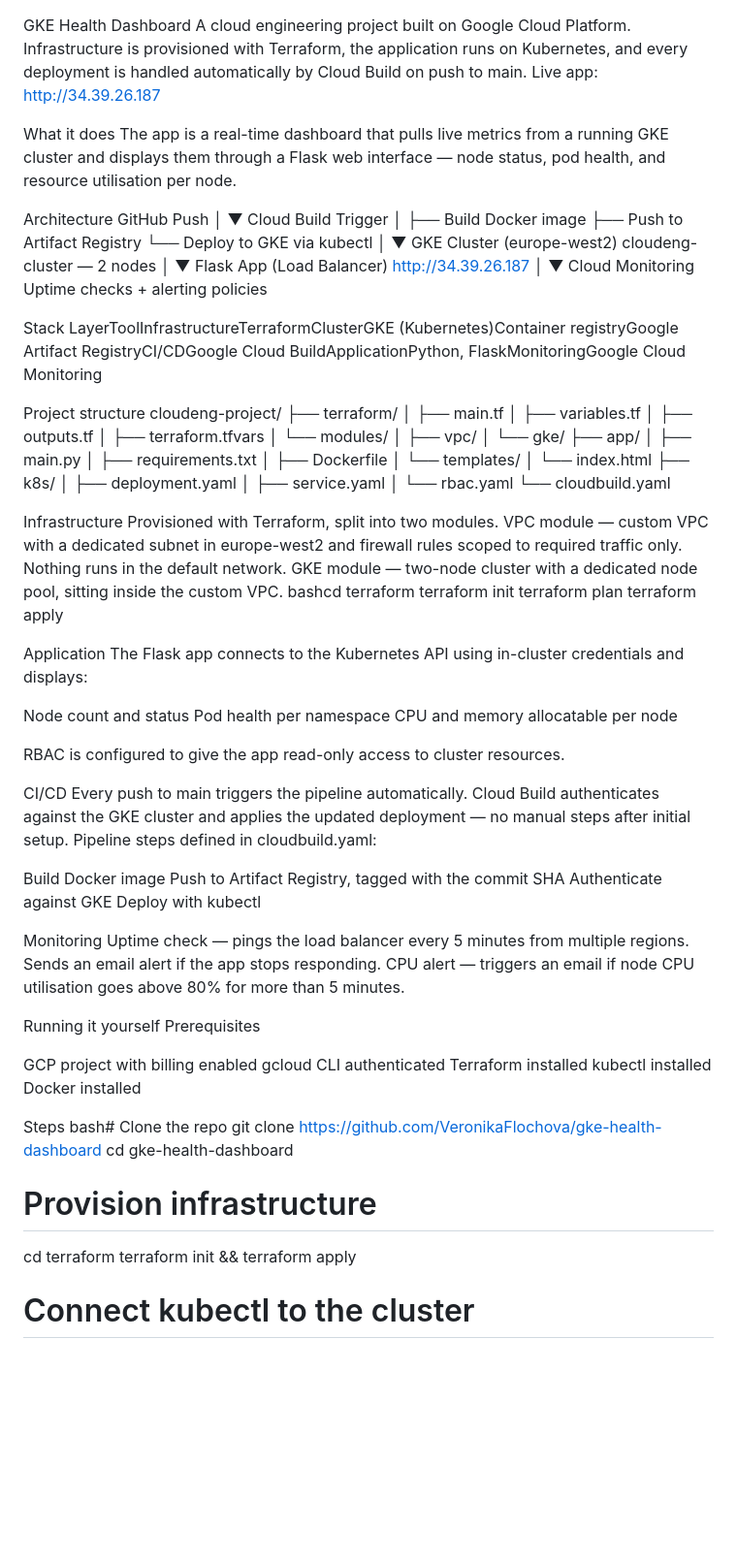
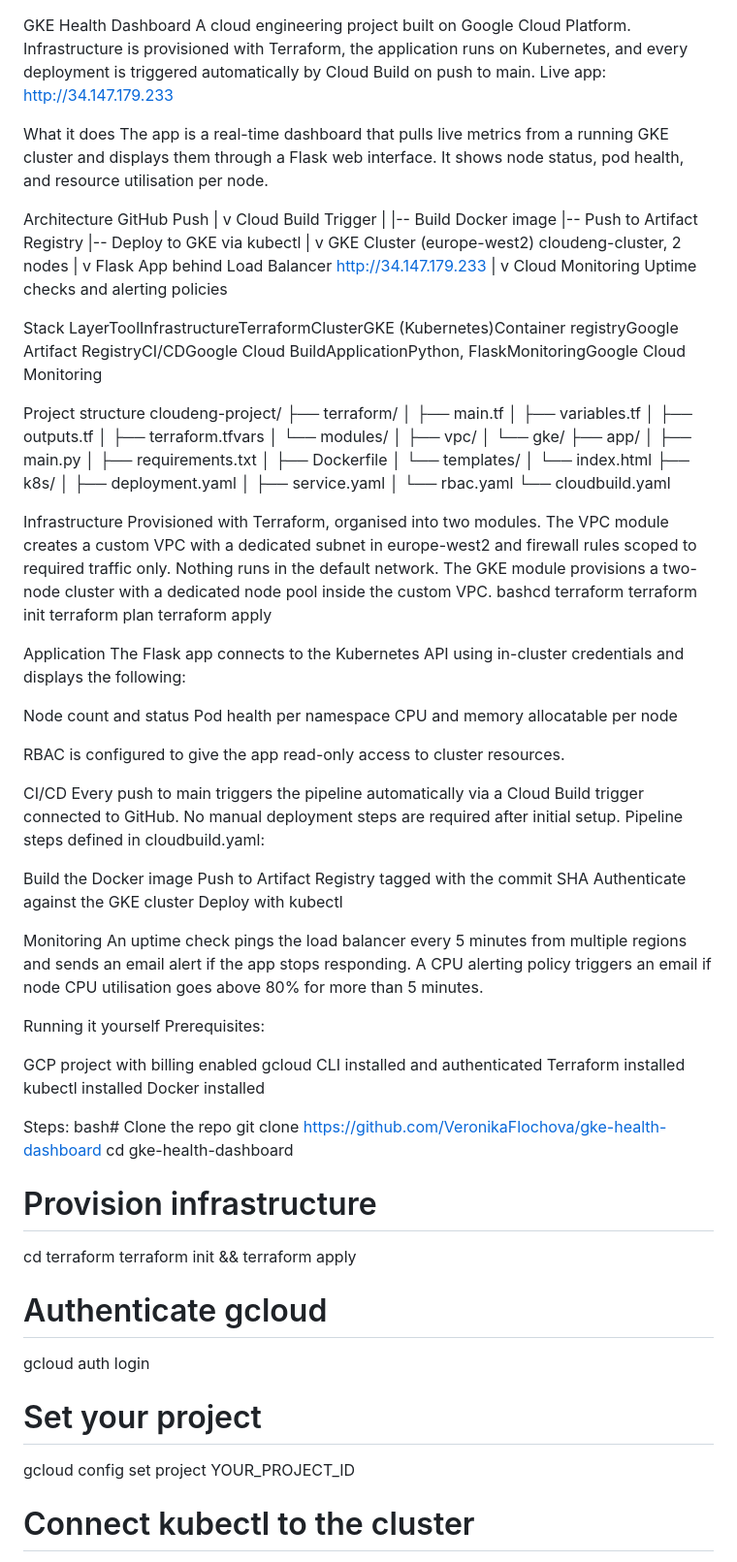
Before and after one commit to VeronikaFlochova/gke-health-dashboard, a Markdown page: README.md, the part around one of its changes. Shown at 97% size. GitHub-like rendering; blank space fills up the shorter version.

Commit message:
docs: rewrite README

```diff
--- a/README.md
+++ b/README.md
@@ -1,31 +1,31 @@
 GKE Health Dashboard
-A cloud engineering project built on Google Cloud Platform. Infrastructure is provisioned with Terraform, the application runs on Kubernetes, and every deployment is handled automatically by Cloud Build on push to main.
-Live app: http://34.39.26.187
+A cloud engineering project built on Google Cloud Platform. Infrastructure is provisioned with Terraform, the application runs on Kubernetes, and every deployment is triggered automatically by Cloud Build on push to main.
+Live app: http://34.147.179.233
 
 What it does
-The app is a real-time dashboard that pulls live metrics from a running GKE cluster and displays them through a Flask web interface — node status, pod health, and resource utilisation per node.
+The app is a real-time dashboard that pulls live metrics from a running GKE cluster and displays them through a Flask web interface. It shows node status, pod health, and resource utilisation per node.
 
 Architecture
 GitHub Push
-    │
-    ▼
+    |
+    v
 Cloud Build Trigger
-    │
-    ├── Build Docker image
-    ├── Push to Artifact Registry
-    └── Deploy to GKE via kubectl
-              │
-              ▼
+    |
+    |-- Build Docker image
+    |-- Push to Artifact Registry
+    |-- Deploy to GKE via kubectl
+              |
+              v
      GKE Cluster (europe-west2)
-     cloudeng-cluster — 2 nodes
-              │
-              ▼
-     Flask App (Load Balancer)
-     http://34.39.26.187
-              │
-              ▼
+     cloudeng-cluster, 2 nodes
+              |
+              v
+     Flask App behind Load Balancer
+     http://34.147.179.233
+              |
+              v
      Cloud Monitoring
-     Uptime checks + alerting policies
+     Uptime checks and alerting policies
 
 Stack
 LayerToolInfrastructureTerraformClusterGKE (Kubernetes)Container registryGoogle Artifact RegistryCI/CDGoogle Cloud BuildApplicationPython, FlaskMonitoringGoogle Cloud Monitoring
@@ -53,16 +53,16 @@ cloudeng-project/
 └── cloudbuild.yaml
 
 Infrastructure
-Provisioned with Terraform, split into two modules.
-VPC module — custom VPC with a dedicated subnet in europe-west2 and firewall rules scoped to required traffic only. Nothing runs in the default network.
-GKE module — two-node cluster with a dedicated node pool, sitting inside the custom VPC.
+Provisioned with Terraform, organised into two modules.
+The VPC module creates a custom VPC with a dedicated subnet in europe-west2 and firewall rules scoped to required traffic only. Nothing runs in the default network.
+The GKE module provisions a two-node cluster with a dedicated node pool inside the custom VPC.
 bashcd terraform
 terraform init
 terraform plan
 terraform apply
 
 Application
-The Flask app connects to the Kubernetes API using in-cluster credentials and displays:
+The Flask app connects to the Kubernetes API using in-cluster credentials and displays the following:
 
 Node count and status
 Pod health per namespace
@@ -71,29 +71,29 @@ CPU and memory allocatable per node
 RBAC is configured to give the app read-only access to cluster resources.
 
 CI/CD
-Every push to main triggers the pipeline automatically. Cloud Build authenticates against the GKE cluster and applies the updated deployment — no manual steps after initial setup.
+Every push to main triggers the pipeline automatically via a Cloud Build trigger connected to GitHub. No manual deployment steps are required after initial setup.
 Pipeline steps defined in cloudbuild.yaml:
 
-Build Docker image
-Push to Artifact Registry, tagged with the commit SHA
-Authenticate against GKE
+Build the Docker image
+Push to Artifact Registry tagged with the commit SHA
+Authenticate against the GKE cluster
 Deploy with kubectl
 
 
 Monitoring
-Uptime check — pings the load balancer every 5 minutes from multiple regions. Sends an email alert if the app stops responding.
-CPU alert — triggers an email if node CPU utilisation goes above 80% for more than 5 minutes.
+An uptime check pings the load balancer every 5 minutes from multiple regions and sends an email alert if the app stops responding.
+A CPU alerting policy triggers an email if node CPU utilisation goes above 80% for more than 5 minutes.
 
 Running it yourself
-Prerequisites
+Prerequisites:
 
 GCP project with billing enabled
-gcloud CLI authenticated
+gcloud CLI installed and authenticated
 Terraform installed
 kubectl installed
 Docker installed
 
-Steps
+Steps:
 bash# Clone the repo
 git clone https://github.com/VeronikaFlochova/gke-health-dashboard
 cd gke-health-dashboard
@@ -101,6 +101,12 @@ cd gke-health-dashboard
 # Provision infrastructure
 cd terraform
 terraform init && terraform apply
+
+# Authenticate gcloud
+gcloud auth login
+
+# Set your project
+gcloud config set project YOUR_PROJECT_ID
 
 # Connect kubectl to the cluster
 gcloud container clusters get-credentials cloudeng-cluster \
```
Also changed, not shown: other parts of README.md (+6 -6 lines).
